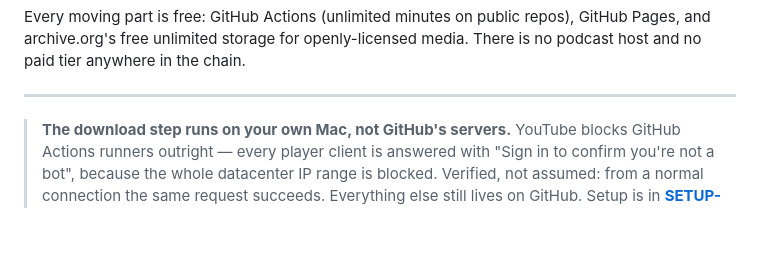
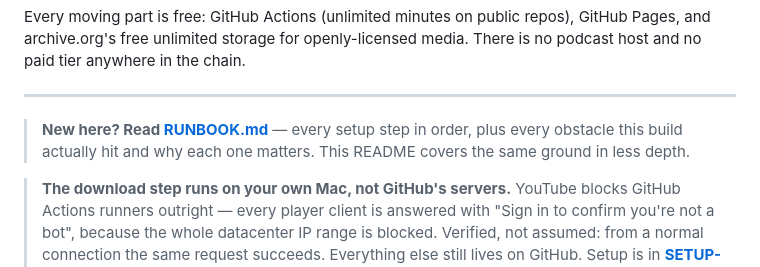
Before and after one commit to adrieljavier/Youtube-to-Spotify-Podcasts, a Markdown page: README.md, the part around the change. Rendered like a GitHub page; blank space fills up the shorter version.

Commit message:
Add complete runbook covering every step and every obstacle hit

```diff
--- a/README.md
+++ b/README.md
@@ -23,6 +23,10 @@ GitHub Pages, and archive.org's free unlimited storage for openly-licensed
 media. There is no podcast host and no paid tier anywhere in the chain.
 
 ---
+
+> **New here? Read [RUNBOOK.md](RUNBOOK.md)** — every setup step in order, plus
+> every obstacle this build actually hit and why each one matters. This README
+> covers the same ground in less depth.
 
 > **The download step runs on your own Mac, not GitHub's servers.**
 > YouTube blocks GitHub Actions runners outright — every player client is
```
Also changed, not shown: RUNBOOK.md (added, +560 -0 lines).
